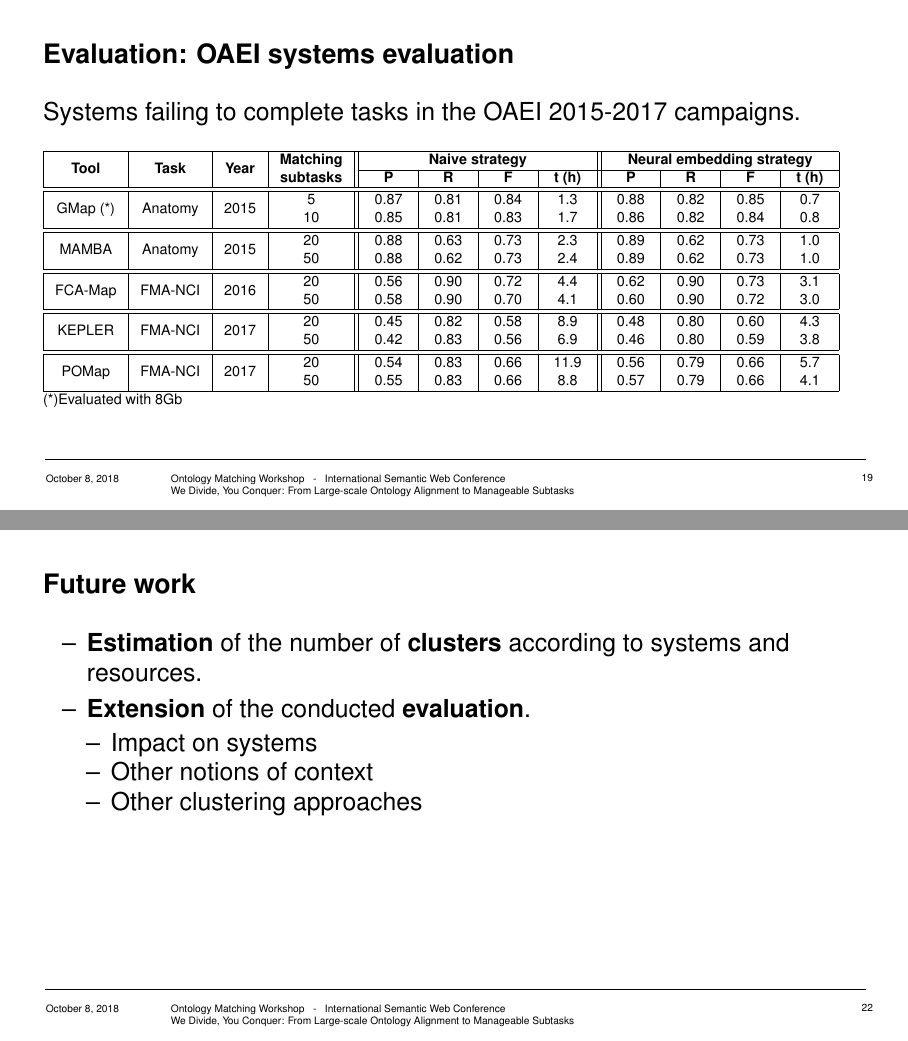
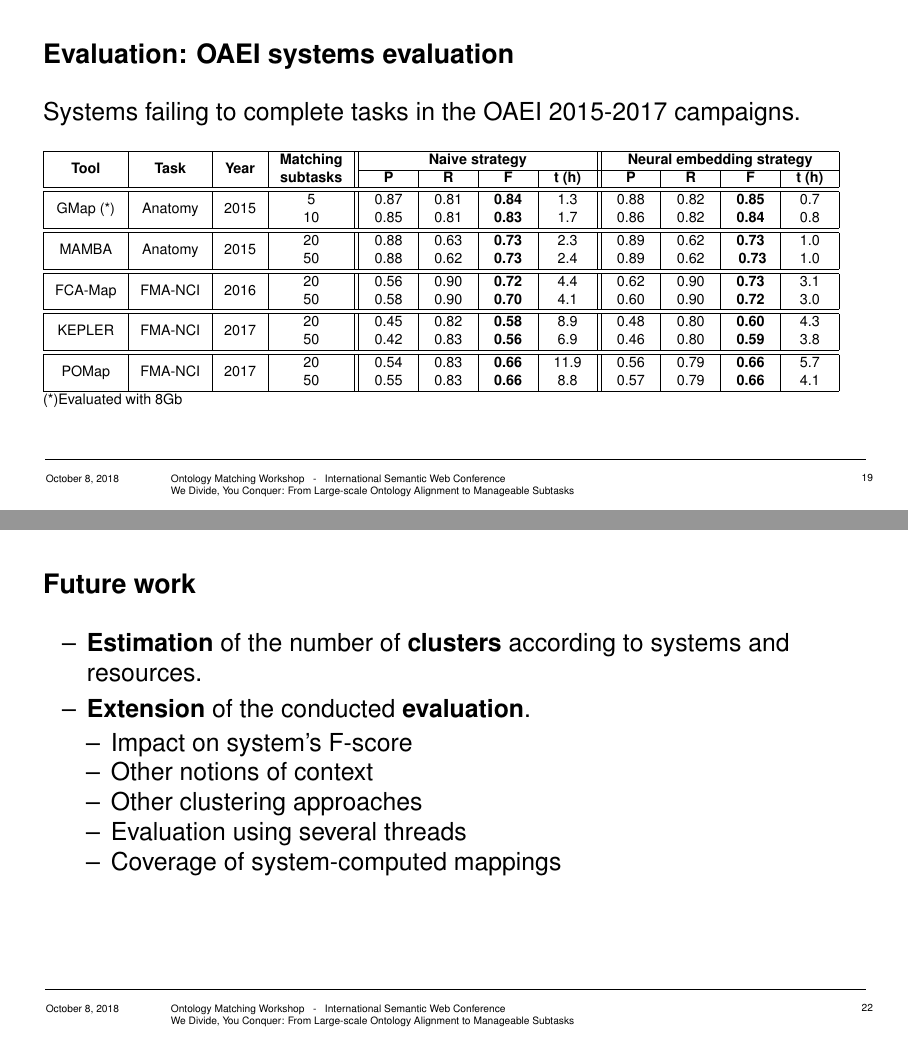
Before and after one commit to ernestojimenezruiz/OM-ISWC-2018-Slides, LaTeX slides (1-main-slides-om.tex, which reads tables/tableTools.tex): pages 28 and 31 of 32, joined at a grey line. Compiled offline with pdfLaTeX.

Commit message:
Final version 1.0

```diff
--- a/1-main-slides-om.tex
+++ b/1-main-slides-om.tex
@@ -493,9 +493,11 @@ RAM was allocated.
   			systems and resources.
   			\item \textbf{Extension} of the conducted \textbf{evaluation}.
 			\begin{itemize}
-			  \item Impact on systems
+			  \item Impact on system's F-score
 			  \item Other notions of context
 			  \item Other clustering approaches
+			  \item Evaluation using several threads
+			  \item Coverage of system-computed mappings
   			\end{itemize}
 		\end{itemize}
 
--- a/tables/tableTools.tex
+++ b/tables/tableTools.tex
@@ -22,29 +22,29 @@ strategy}}\\\cline{5-12}
 \\\hline\hline
 
 \multirow{2}{*}{GMap (*)} & \multirow{2}{*}{Anatomy} & \multirow{2}{*}{2015}
-& 5 & 0.87 & 0.81 & 0.84 & 1.3 & 0.88 & 0.82 & 0.85 & 0.7\\
-& & & 10 & 0.85 & 0.81 & 0.83 &	1.7 & 0.86 & 0.82 & 0.84 & 0.8
+& 5 & 0.87 & 0.81 & \textbf{0.84} & 1.3 & 0.88 & 0.82 & \textbf{0.85} & 0.7\\
+& & & 10 & 0.85 & 0.81 & \textbf{0.83} &	1.7 & 0.86 & 0.82 & \textbf{0.84} & 0.8
 \\\hline\hline
 
 \multirow{2}{*}{MAMBA} & \multirow{2}{*}{Anatomy} & \multirow{2}{*}{2015} &
-20 & ~0.88~ & ~0.63~ & ~0.73~ & 2.3 & ~0.89~ & ~0.62~ & ~0.73~ & 1.0  \\
-& & & 50 & 0.88 & 0.62 & 0.73 & 2.4 & 0.89 & 0.62 & 0.73 & 1.0
+20 & ~0.88~ & ~0.63~ & ~\textbf{0.73}~ & 2.3 & ~0.89~ & ~0.62~ & ~\textbf{0.73}~ & 1.0  \\
+& & & 50 & 0.88 & 0.62 & \textbf{0.73} & 2.4 & 0.89 & 0.62 &\textbf{ 0.73} & 1.0
 \\\hline\hline
 
 
 \multirow{2}{*}{FCA-Map} & \multirow{2}{*}{FMA-NCI} & \multirow{2}{*}{2016}
-& 20 & 0.56 & 0.90 & 0.72 & 4.4 &  0.62 & 0.90 & 0.73 & 3.1 \\
-& & & 50 & 0.58 & 0.90 & 0.70 &	4.1 & 0.60 & 0.90 & 0.72 & 3.0 \\\hline\hline
+& 20 & 0.56 & 0.90 & \textbf{0.72} & 4.4 &  0.62 & 0.90 & \textbf{0.73} & 3.1 \\
+& & & 50 & 0.58 & 0.90 & \textbf{0.70} &	4.1 & 0.60 & 0.90 & \textbf{0.72} & 3.0 \\\hline\hline
 
 
 \multirow{2}{*}{KEPLER} & \multirow{2}{*}{FMA-NCI} & \multirow{2}{*}{2017}
-& 20 & 0.45 & 0.82 & 0.58 & 8.9 & 0.48 & 0.80 &	0.60 & 4.3\\
-& & & 50 & 0.42 & 0.83 & 0.56 & 6.9 & 0.46 & 0.80 & 0.59 & 3.8
+& 20 & 0.45 & 0.82 & \textbf{0.58} & 8.9 & 0.48 & 0.80 &	\textbf{0.60} & 4.3\\
+& & & 50 & 0.42 & 0.83 & \textbf{0.56} & 6.9 & 0.46 & 0.80 & \textbf{0.59} & 3.8
 \\\hline\hline
 
 \multirow{2}{*}{POMap} & \multirow{2}{*}{FMA-NCI} & \multirow{2}{*}{2017}
-& 20 & 0.54 & 0.83 & 0.66 &	11.9 & 0.56 & 0.79 & 0.66 & 5.7\\
-& & & 50 & 0.55 & 0.83 & 0.66 & 8.8 & 0.57 & 0.79 & 0.66 & 4.1 \\\hline
+& 20 & 0.54 & 0.83 & \textbf{0.66} &	11.9 & 0.56 & 0.79 & \textbf{0.66} & 5.7\\
+& & & 50 & 0.55 & 0.83 & \textbf{0.66} & 8.8 & 0.57 & 0.79 & \textbf{0.66} & 4.1 \\\hline
 
 %SANOM? & & & & & & & & & & &\\\hline
 
```
Also changed, not shown: 1-main-slides-om.tex (2 more changed lines).
